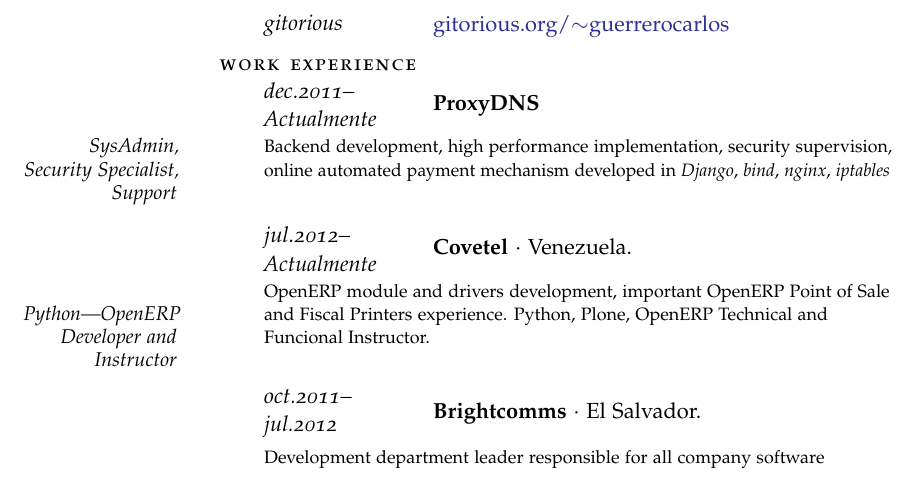
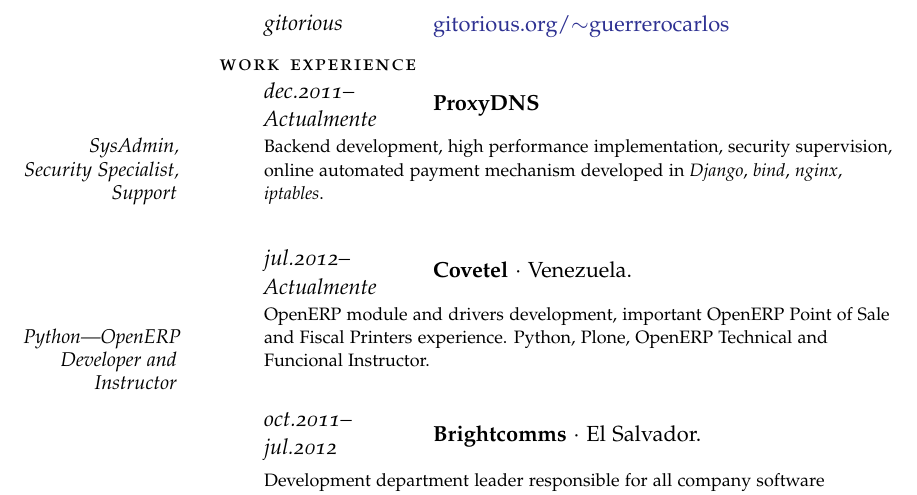
Before and after one commit to guerrerocarlos/Curriculum-vitae-LaTeX, a LaTeX CV (gnuwarriorcv.tex): part of page 1 of 2, cut so that both start at the same text. Compiled offline with pdfLaTeX; a missing font is replaced by an installed copy or a similar font; an older LaTeX class or package is replaced by its successor.

Commit message:
adding missing character

```diff
--- a/gnuwarriorcv.tex
+++ b/gnuwarriorcv.tex
@@ -51,7 +51,7 @@
 
 \NewWorkExperience{dec.2011--Actualmente}{\textbf{ProxyDNS} }{}
 
-\Description{\MarginDate{SysAdmin, Security Specialist, Support}Backend development, high performance implementation, security supervision, online automated payment mechanism developed in \textit{Django}, \textit{bind}, \textit{nginx}, \textit{iptables} }
+\Description{\MarginDate{SysAdmin, Security Specialist, Support}Backend development, high performance implementation, security supervision, online automated payment mechanism developed in \textit{Django}, \textit{bind}, \textit{nginx}, \textit{iptables}. }
 \Sep
 
 
```
